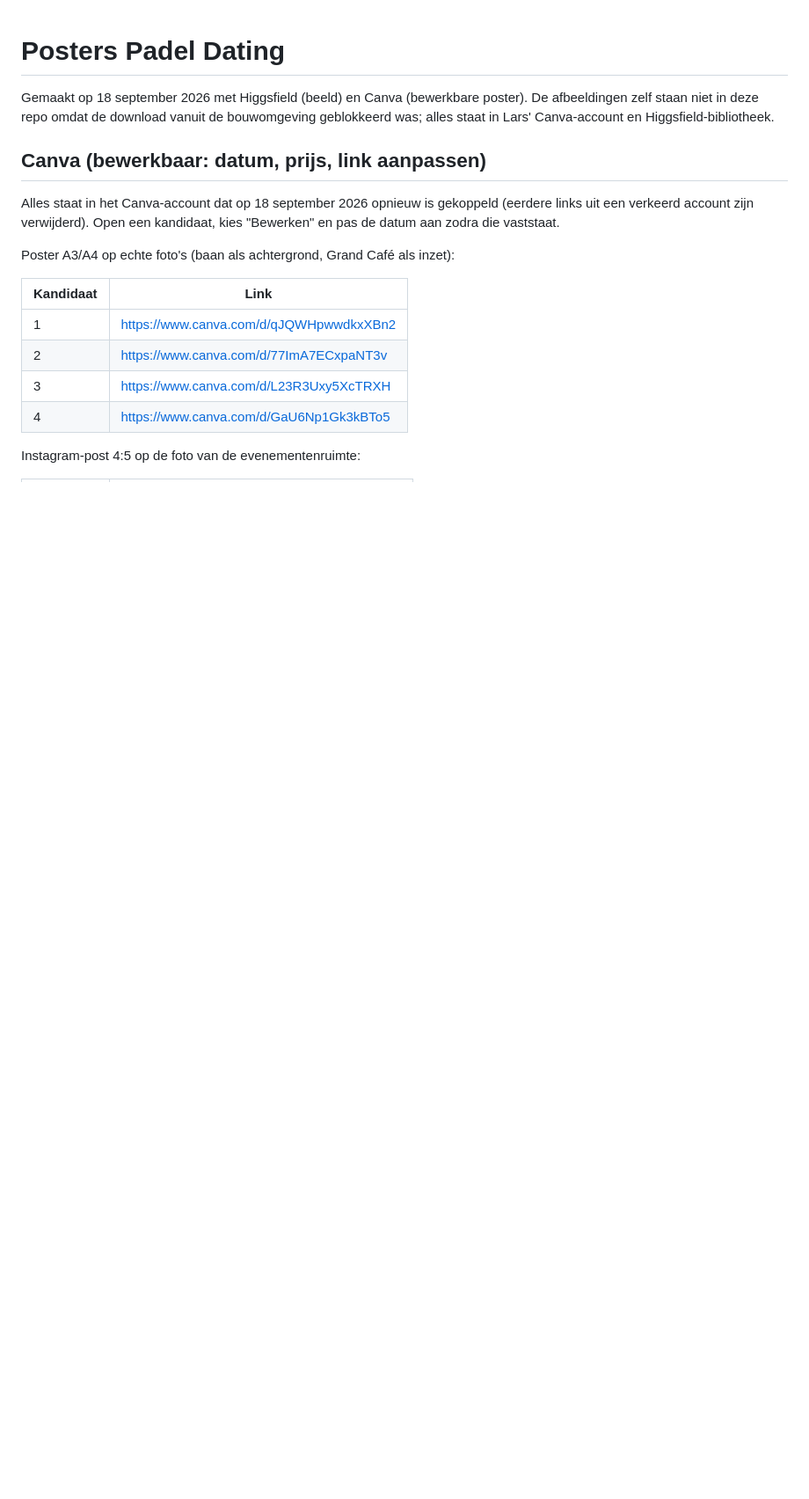
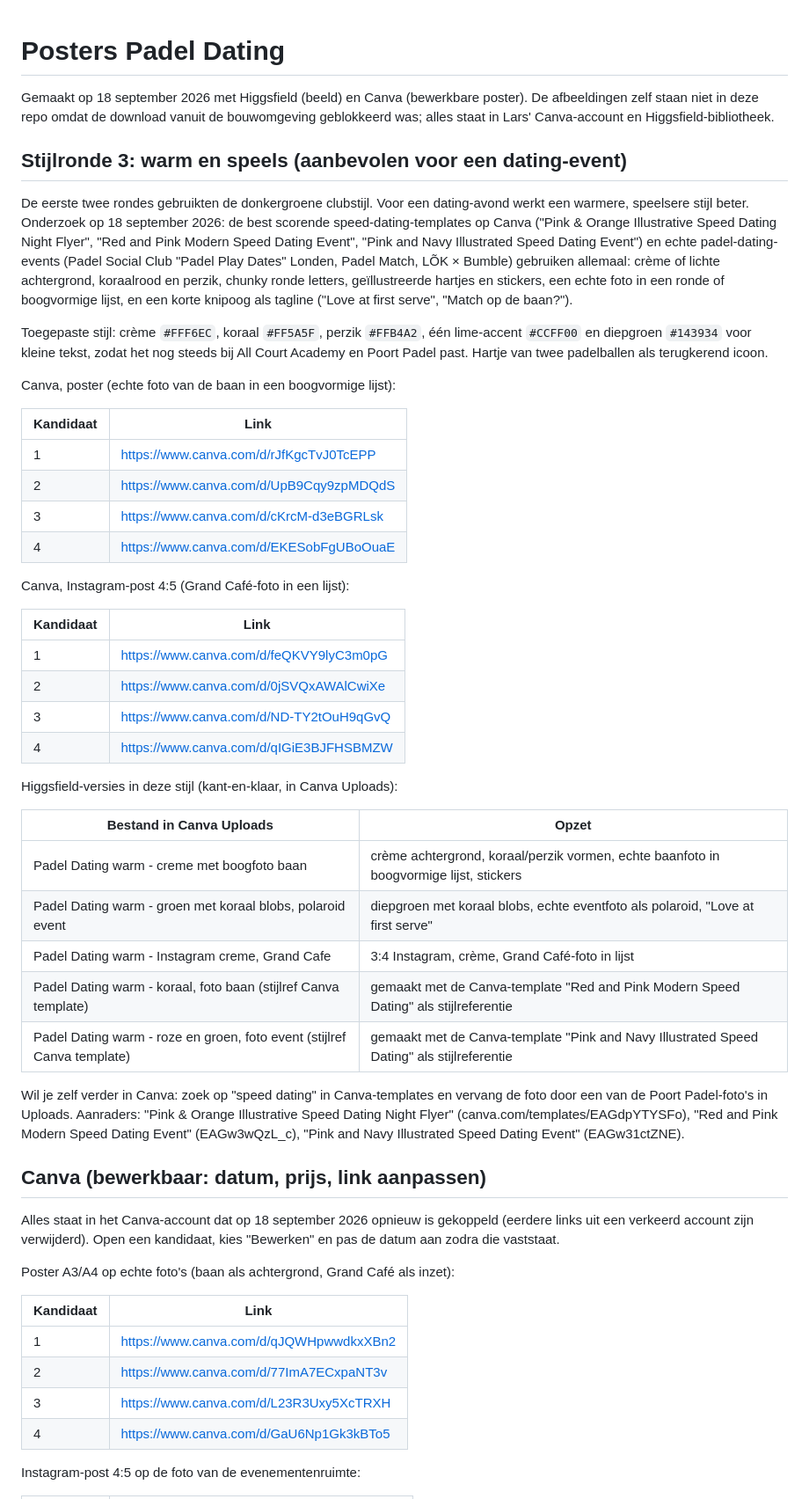
Before and after one commit to ldebruinlars/Event-cliniqs-poort-Padel, a Markdown page: events/posters/README.md, the part around the change. Shown at 88% size. Drawn GitHub-style; blank space fills up the shorter version.

Commit message:
Padel Dating: warme, speelse posterstijl op basis van speed-dating-templates en padel-dating-events
Co-Authored-By: Claude Fable 5.1 <noreply@anthropic.com>
Claude-Session: https://claude.ai/code/session_01XvRhSgAuPfNbbAXDCSXsBF

```diff
--- a/events/posters/README.md
+++ b/events/posters/README.md
@@ -1,6 +1,42 @@
 # Posters Padel Dating
 
 Gemaakt op 18 september 2026 met Higgsfield (beeld) en Canva (bewerkbare poster). De afbeeldingen zelf staan niet in deze repo omdat de download vanuit de bouwomgeving geblokkeerd was; alles staat in Lars' Canva-account en Higgsfield-bibliotheek.
+
+## Stijlronde 3: warm en speels (aanbevolen voor een dating-event)
+
+De eerste twee rondes gebruikten de donkergroene clubstijl. Voor een dating-avond werkt een warmere, speelsere stijl beter. Onderzoek op 18 september 2026: de best scorende speed-dating-templates op Canva ("Pink & Orange Illustrative Speed Dating Night Flyer", "Red and Pink Modern Speed Dating Event", "Pink and Navy Illustrated Speed Dating Event") en echte padel-dating-events (Padel Social Club "Padel Play Dates" Londen, Padel Match, LÕK × Bumble) gebruiken allemaal: crème of lichte achtergrond, koraalrood en perzik, chunky ronde letters, geïllustreerde hartjes en stickers, een echte foto in een ronde of boogvormige lijst, en een korte knipoog als tagline ("Love at first serve", "Match op de baan?").
+
+Toegepaste stijl: crème `#FFF6EC`, koraal `#FF5A5F`, perzik `#FFB4A2`, één lime-accent `#CCFF00` en diepgroen `#143934` voor kleine tekst, zodat het nog steeds bij All Court Academy en Poort Padel past. Hartje van twee padelballen als terugkerend icoon.
+
+Canva, poster (echte foto van de baan in een boogvormige lijst):
+
+| Kandidaat | Link |
+|---|---|
+| 1 | https://www.canva.com/d/rJfKgcTvJ0TcEPP |
+| 2 | https://www.canva.com/d/UpB9Cqy9zpMDQdS |
+| 3 | https://www.canva.com/d/cKrcM-d3eBGRLsk |
+| 4 | https://www.canva.com/d/EKESobFgUBoOuaE |
+
+Canva, Instagram-post 4:5 (Grand Café-foto in een lijst):
+
+| Kandidaat | Link |
+|---|---|
+| 1 | https://www.canva.com/d/feQKVY9lyC3m0pG |
+| 2 | https://www.canva.com/d/0jSVQxAWAlCwiXe |
+| 3 | https://www.canva.com/d/ND-TY2tOuH9qGvQ |
+| 4 | https://www.canva.com/d/qIGiE3BJFHSBMZW |
+
+Higgsfield-versies in deze stijl (kant-en-klaar, in Canva Uploads):
+
+| Bestand in Canva Uploads | Opzet |
+|---|---|
+| Padel Dating warm - creme met boogfoto baan | crème achtergrond, koraal/perzik vormen, echte baanfoto in boogvormige lijst, stickers |
+| Padel Dating warm - groen met koraal blobs, polaroid event | diepgroen met koraal blobs, echte eventfoto als polaroid, "Love at first serve" |
+| Padel Dating warm - Instagram creme, Grand Cafe | 3:4 Instagram, crème, Grand Café-foto in lijst |
+| Padel Dating warm - koraal, foto baan (stijlref Canva template) | gemaakt met de Canva-template "Red and Pink Modern Speed Dating" als stijlreferentie |
+| Padel Dating warm - roze en groen, foto event (stijlref Canva template) | gemaakt met de Canva-template "Pink and Navy Illustrated Speed Dating" als stijlreferentie |
+
+Wil je zelf verder in Canva: zoek op "speed dating" in Canva-templates en vervang de foto door een van de Poort Padel-foto's in Uploads. Aanraders: "Pink & Orange Illustrative Speed Dating Night Flyer" (canva.com/templates/EAGdpYTYSFo), "Red and Pink Modern Speed Dating Event" (EAGw3wQzL_c), "Pink and Navy Illustrated Speed Dating Event" (EAGw31ctZNE).
 
 ## Canva (bewerkbaar: datum, prijs, link aanpassen)
 
```
